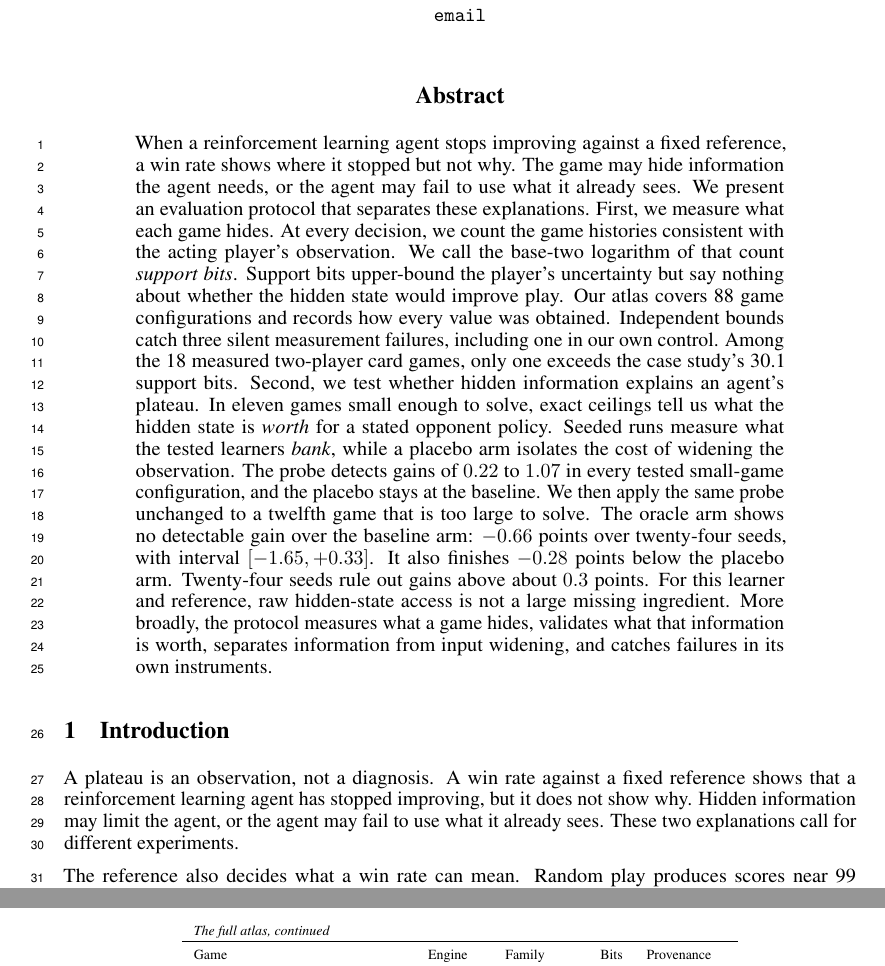
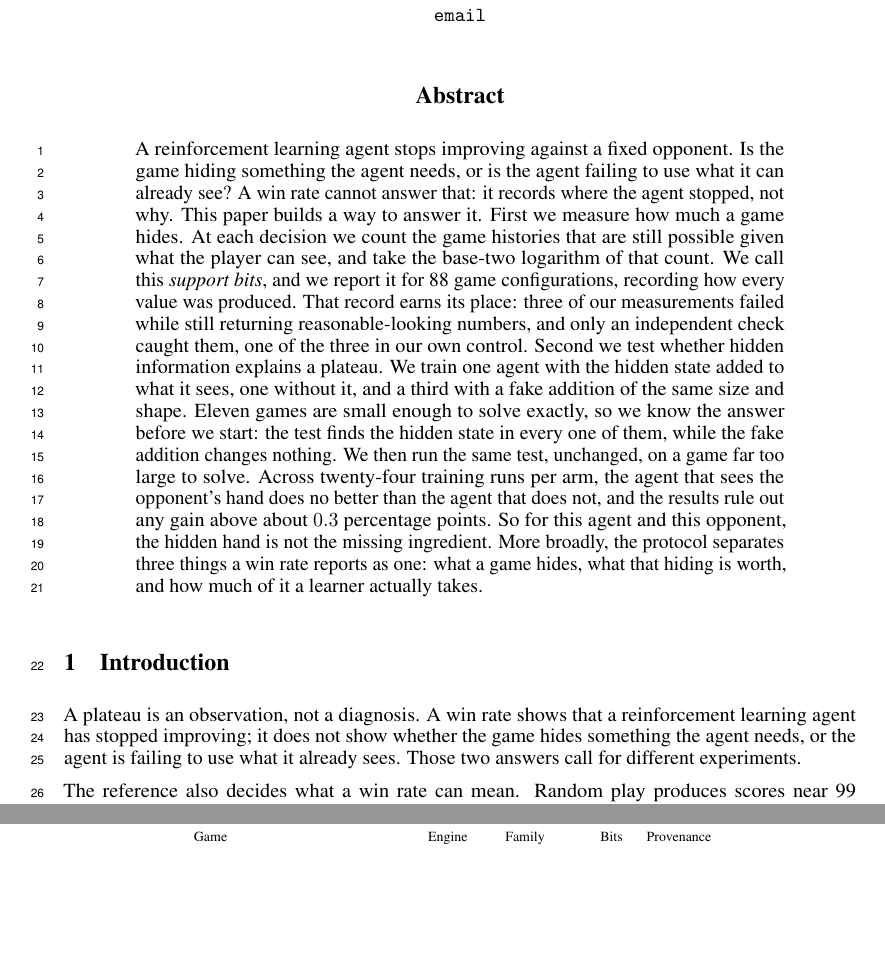
Before and after one commit to Nikelroid/diagnosing_game_plateau, a LaTeX paper (paper/main.tex): two parts of pages 1 and 13 of 19 before the commit and two parts of pages 1 and 12 of 19 after it, joined at a grey line, cut so that both start at the same text, the shorter picture padded with empty space. Compiled offline with pdfLaTeX.

Commit message:
paper: rewrite the abstract as a story in plain sentences
The abstract was 18 sentences carrying 13 separate numbers and four pieces of
jargon the reader had to hold: support bits, oracle arm, placebo arm, banked.
It read as a list of facts rather than an argument, which is the objection Nima
has raised more than once and was right about.

Rewritten as one paragraph of short sentences that tell it in order: an agent
stops improving, is it the game or the agent, a win rate cannot say, here is
how we find out, here is what we measure, here is the test, here is what it
says on games we can solve, here is what it says on one we cannot, here is what
that means. Four numbers instead of thirteen (88 configurations, eleven games,
twenty-four runs, the 0.3 point bound); the rest live in the body where a
reader can dwell on them. 'Oracle arm', 'placebo arm' and 'banked' are gone in
favour of plain description: one agent with the hidden state added, one
without, and a third with a fake addition of the same size and shape.

The Introduction was also re-telling the abstract's opening beat for beat, so a
reader met the same three ideas twice. Its first paragraph is now three
sentences instead of four and gets to the substance sooner.

No content dropped, no number changed. Body 8 pages, zero overfull.

```diff
--- a/paper/main.tex
+++ b/paper/main.tex
@@ -67,34 +67,31 @@
 \maketitle
 
 \begin{abstract}
-When a reinforcement learning agent stops improving against a fixed reference, a win rate shows
-where it stopped but not why. The game may hide information the agent needs, or the agent may fail
-to use what it already sees. We present an evaluation protocol that separates these explanations.
-First, we measure what each game hides. At every decision, we count the game histories consistent
-with the acting player's observation. We call the base-two logarithm of that count \emph{support
-bits}. Support bits upper-bound the player's uncertainty but say nothing about whether the hidden
-state would improve play. Our atlas covers 88 game configurations and records how every value was
-obtained. Independent bounds catch three silent measurement failures, including one in our own
-control. Among the 18 measured two-player card games, only one exceeds the case study's 30.1
-support bits. Second, we test whether hidden information explains an agent's plateau. In eleven
-games small enough to solve, exact ceilings tell us what the hidden state is \emph{worth} for a
-stated opponent policy. Seeded runs measure what the tested learners \emph{bank}, while a placebo
-arm isolates the cost of widening the observation. The probe detects gains of $0.22$ to $1.07$ in
-every tested small-game configuration, and the placebo stays at the baseline. We then apply the
-same probe unchanged to a twelfth game that is too large to solve. The oracle arm shows no
-detectable gain over the baseline arm: $-0.66$ points over twenty-four seeds, with interval
-$[-1.65, +0.33]$. It also finishes $-0.28$ points below the placebo arm. Twenty-four seeds rule out gains above about $0.3$ points. For this learner and
-reference, raw hidden-state access is not a large missing ingredient. More broadly, the protocol
-measures what a game hides, validates what that information is worth, separates information from
-input widening, and catches failures in its own instruments.
+A reinforcement learning agent stops improving against a fixed opponent. Is the game hiding
+something the agent needs, or is the agent failing to use what it can already see? A win rate
+cannot answer that: it records where the agent stopped, not why. This paper builds a way to
+answer it. First we measure how much a game hides. At each decision we count the game histories
+that are still possible given what the player can see, and take the base-two logarithm of that
+count. We call this \emph{support bits}, and we report it for 88 game configurations, recording
+how every value was produced. That record earns its place: three of our measurements failed while
+still returning reasonable-looking numbers, and only an independent check caught them, one of the
+three in our own control. Second we test whether hidden information explains a plateau. We train
+one agent with the hidden state added to what it sees, one without it, and a third with a fake
+addition of the same size and shape. Eleven games are small enough to solve exactly, so we know
+the answer before we start: the test finds the hidden state in every one of them, while the fake
+addition changes nothing. We then run the same test, unchanged, on a game far too large to solve.
+Across twenty-four training runs per arm, the agent that sees the opponent's hand does no better
+than the agent that does not, and the results rule out any gain above about $0.3$ percentage
+points. So for this agent and this opponent, the hidden hand is not the missing ingredient. More
+broadly, the protocol separates three things a win rate reports as one: what a game hides, what
+that hiding is worth, and how much of it a learner actually takes.
 \end{abstract}
 
 \section{Introduction}
 
-A plateau is an observation, not a diagnosis. A win rate against a fixed reference shows that a
-reinforcement learning agent has stopped improving, but it does not show why. Hidden information
-may limit the agent, or the agent may fail to use what it already sees. These two explanations call
-for different experiments.
+A plateau is an observation, not a diagnosis. A win rate shows that a reinforcement learning agent
+has stopped improving; it does not show whether the game hides something the agent needs, or the
+agent is failing to use what it already sees. Those two answers call for different experiments.
 
 The reference also decides what a win rate can mean. Random play produces scores near 99 percent
 that barely move. Self-play produces scores near 50 percent by construction. A pool of past
```
